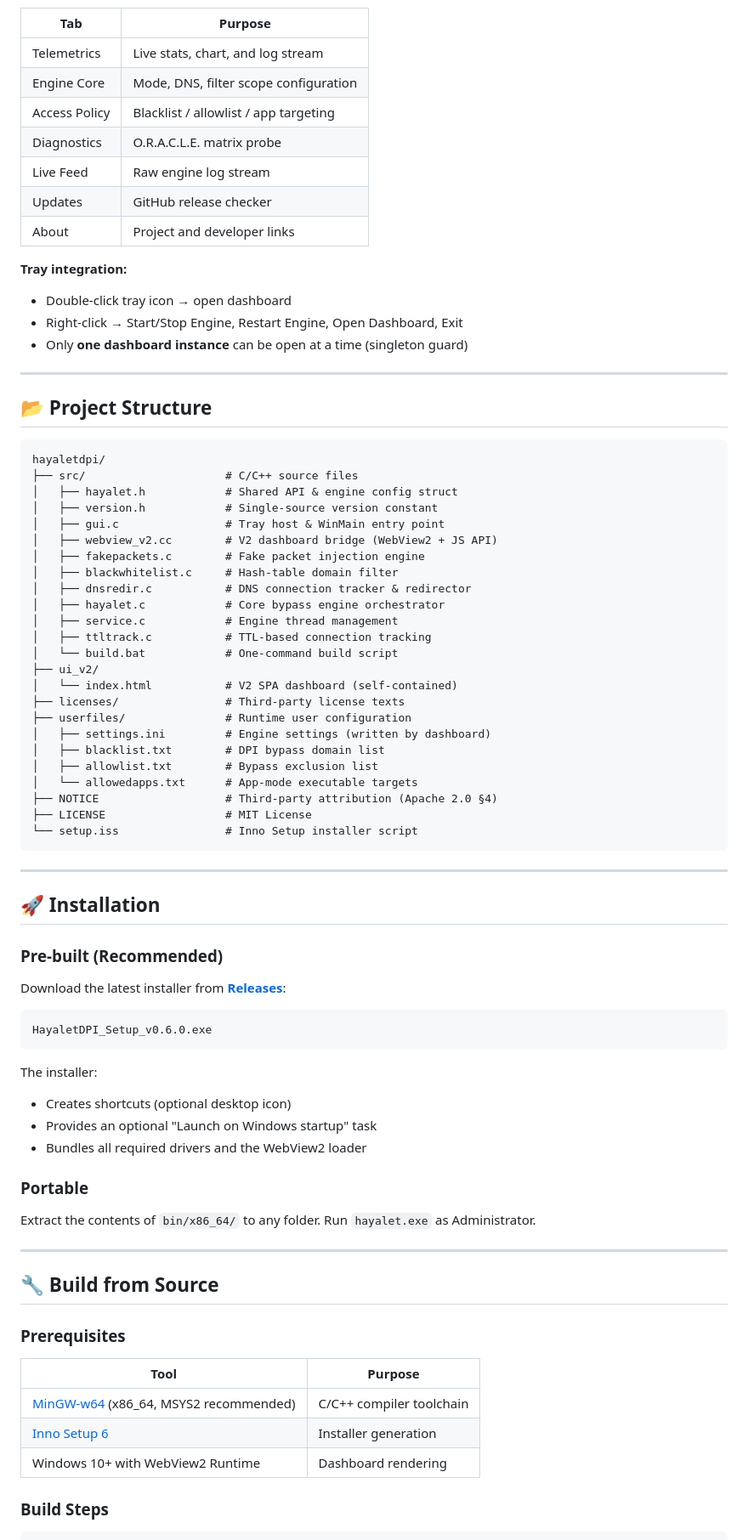
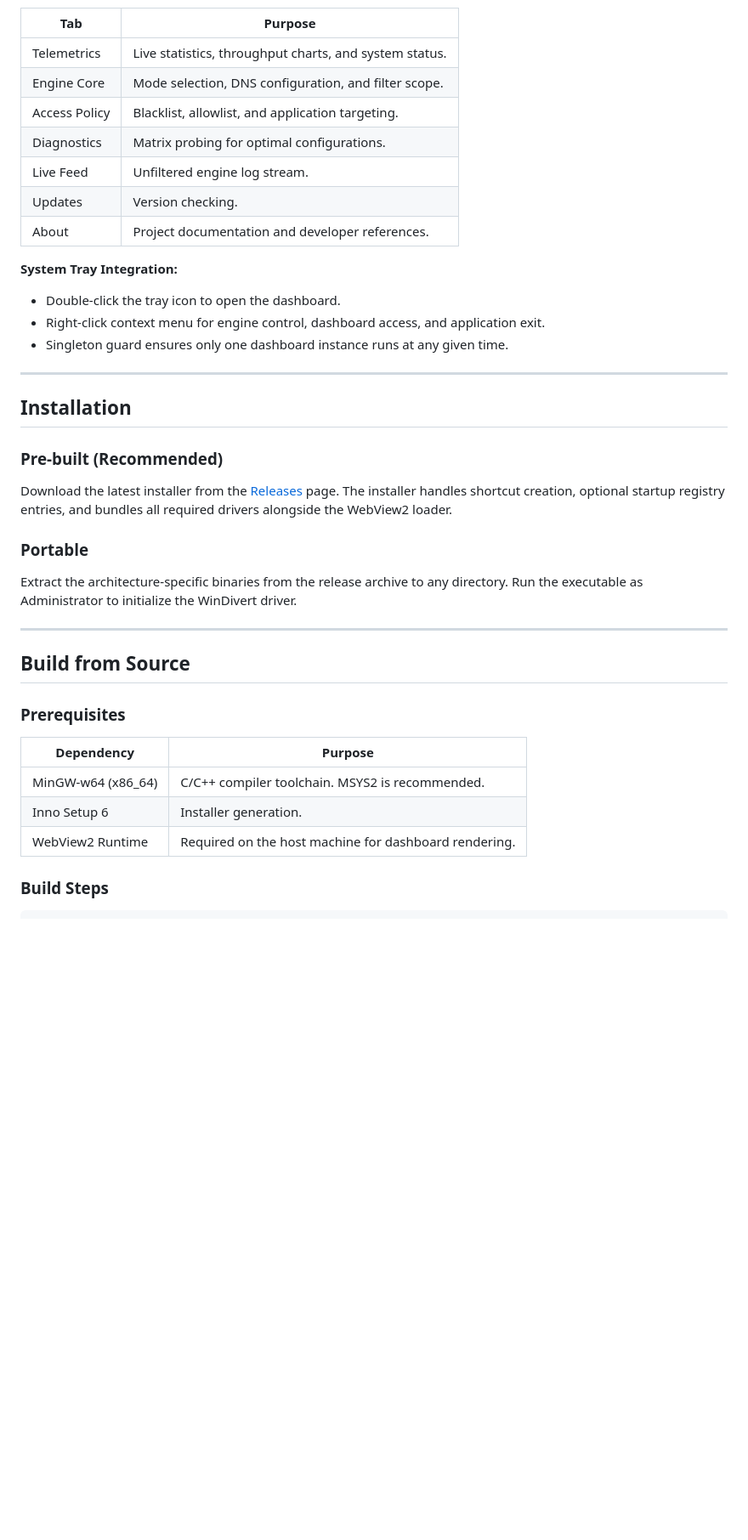
Before and after one commit to gokhazen/HayaletDPI, a Markdown page: README.md, the part around one of its changes. Shown at 85% size. Rendered like a GitHub page; blank space fills up the shorter version.

````diff
--- a/README.md
+++ b/README.md
@@ -76,82 +68,42 @@ The V2 dashboard is a **WebView2-based** single-page application embedded inside
 
 | Tab | Purpose |
 |---|---|
-| Telemetrics | Live stats, chart, and log stream |
-| Engine Core | Mode, DNS, filter scope configuration |
-| Access Policy | Blacklist / allowlist / app targeting |
-| Diagnostics | O.R.A.C.L.E. matrix probe |
-| Live Feed | Raw engine log stream |
-| Updates | GitHub release checker |
-| About | Project and developer links |
+| Telemetrics | Live statistics, throughput charts, and system status. |
+| Engine Core | Mode selection, DNS configuration, and filter scope. |
+| Access Policy | Blacklist, allowlist, and application targeting. |
+| Diagnostics | Matrix probing for optimal configurations. |
+| Live Feed | Unfiltered engine log stream. |
+| Updates | Version checking. |
+| About | Project documentation and developer references. |
 
-**Tray integration:**
-- Double-click tray icon → open dashboard
-- Right-click → Start/Stop Engine, Restart Engine, Open Dashboard, Exit
-- Only **one dashboard instance** can be open at a time (singleton guard)
+**System Tray Integration:**
+- Double-click the tray icon to open the dashboard.
+- Right-click context menu for engine control, dashboard access, and application exit.
+- Singleton guard ensures only one dashboard instance runs at any given time.
 
 ---
 
-## 📂 Project Structure
+## Installation
 
-```
-hayaletdpi/
-├── src/                     # C/C++ source files
-│   ├── hayalet.h            # Shared API & engine config struct
-│   ├── version.h            # Single-source version constant
-│   ├── gui.c                # Tray host & WinMain entry point
-│   ├── webview_v2.cc        # V2 dashboard bridge (WebView2 + JS API)
-│   ├── fakepackets.c        # Fake packet injection engine
-│   ├── blackwhitelist.c     # Hash-table domain filter
-│   ├── dnsredir.c           # DNS connection tracker & redirector
-│   ├── hayalet.c            # Core bypass engine orchestrator
-│   ├── service.c            # Engine thread management
-│   ├── ttltrack.c           # TTL-based connection tracking
-│   └── build.bat            # One-command build script
-├── ui_v2/
-│   └── index.html           # V2 SPA dashboard (self-contained)
-├── licenses/                # Third-party license texts
-├── userfiles/               # Runtime user configuration
-│   ├── settings.ini         # Engine settings (written by dashboard)
-│   ├── blacklist.txt        # DPI bypass domain list
-│   ├── allowlist.txt        # Bypass exclusion list
-│   └── allowedapps.txt      # App-mode executable targets
-├── NOTICE                   # Third-party attribution (Apache 2.0 §4)
-├── LICENSE                  # MIT License
-└── setup.iss                # Inno Setup installer script
-```
+### Pre-built (Recommended)
+
+Download the latest installer from the [Releases](https://github.com/gokhazen/HayaletDPI/releases/latest) page. The installer handles shortcut creation, optional startup registry entries, and bundles all required drivers alongside the WebView2 loader.
+
+### Portable
+
+Extract the architecture-specific binaries from the release archive to any directory. Run the executable as Administrator to initialize the WinDivert driver.
 
 ---
 
-## 🚀 Installation
-
-### Pre-built (Recommended)
-
-Download the latest installer from [**Releases**](https://github.com/gokhazen/HayaletDPI/releases/latest):
-
-```
-HayaletDPI_Setup_v0.6.0.exe
-```
-
-The installer:
-- Creates shortcuts (optional desktop icon)
-- Provides an optional "Launch on Windows startup" task
-- Bundles all required drivers and the WebView2 loader
-
-### Portable
-
-Extract the contents of `bin/x86_64/` to any folder. Run `hayalet.exe` as Administrator.
-
----
-
-## 🔧 Build from Source
+## Build from Source
 
 ### Prerequisites
 
-| Tool | Purpose |
+| Dependency | Purpose |
 |---|---|
-| [MinGW-w64](https://www.mingw-w64.org/) (x86_64, MSYS2 recommended) | C/C++ compiler toolchain |
-| [Inno Setup 6](https://jrsoftware.org/isinfo.php) | Installer generation |
-| Windows 10+ with WebView2 Runtime | Dashboard rendering |
+| MinGW-w64 (x86_64) | C/C++ compiler toolchain. MSYS2 is recommended. |
+| Inno Setup 6 | Installer generation. |
+| WebView2 Runtime | Required on the host machine for dashboard rendering. |
 
 ### Build Steps
 
````
Also changed, not shown: other parts of README.md (+50 -66 lines).
